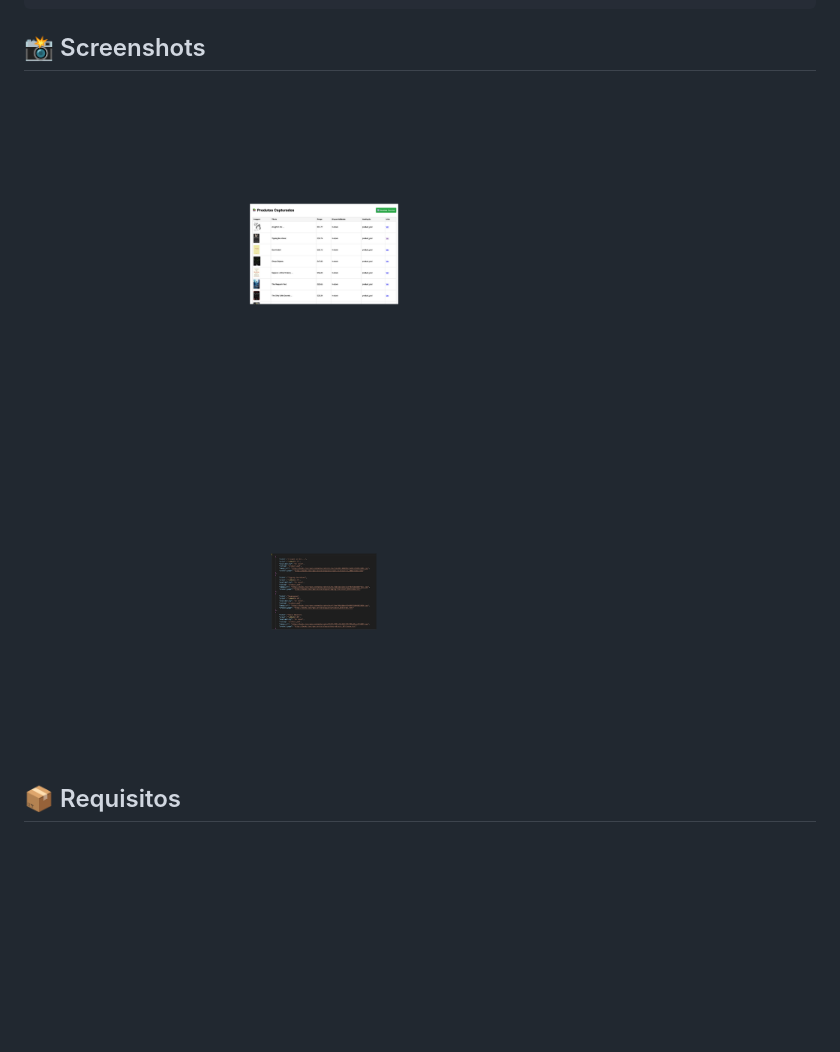
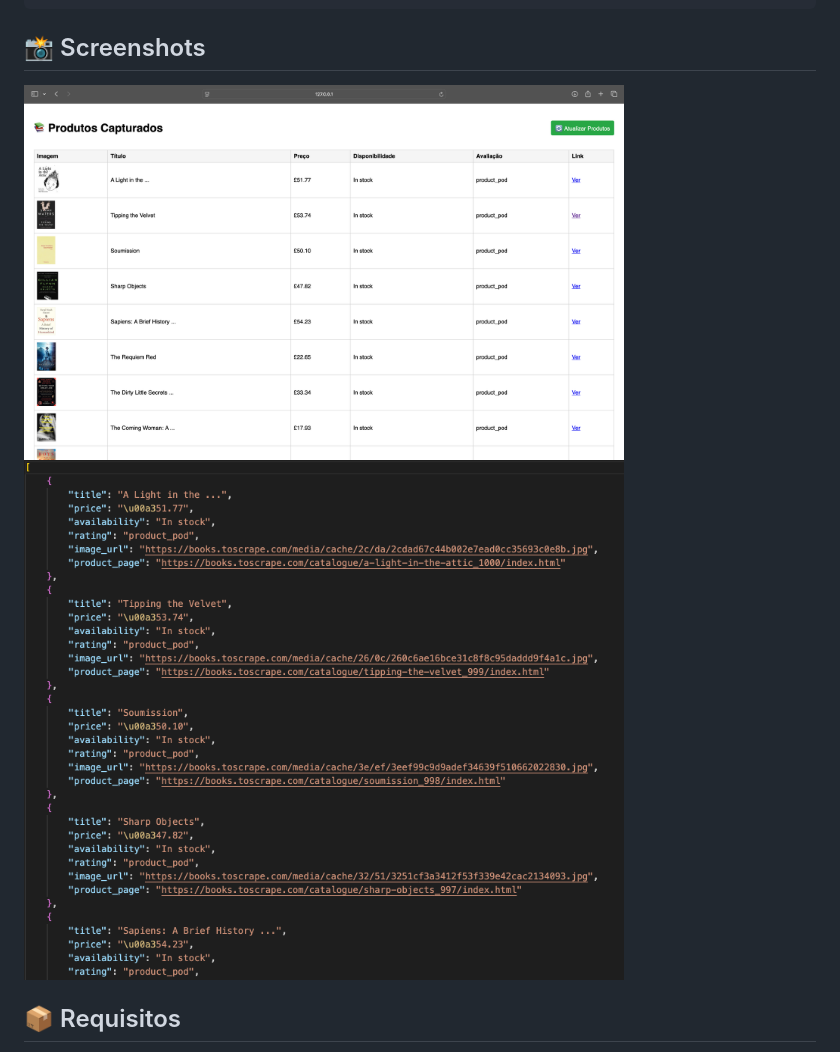
Before and after one commit to AraujoJads/ecommerce_scraper, a Markdown page: README.MD, the part around the change. Rendered like a GitHub page; pictures changed too: docs/screenshot01.png (added), docs/screenshot02.png (added), docs/screenshot1.png (deleted); blank space fills up the shorter version.

```diff
--- a/README.MD
+++ b/README.MD
@@ -70,8 +70,8 @@ ecommerce_scraper/
 
 ## 📸 Screenshots
 
-<img src="docs/screenshot1.png" width="600"/>
-<img src="docs/screenshot2.png" width="600"/>
+<img src="docs/screenshot01.png" width="600"/>
+<img src="docs/screenshot02.png" width="600"/>
 
 ## 📦 Requisitos
 
```
Also changed, not shown: 1 other file.
